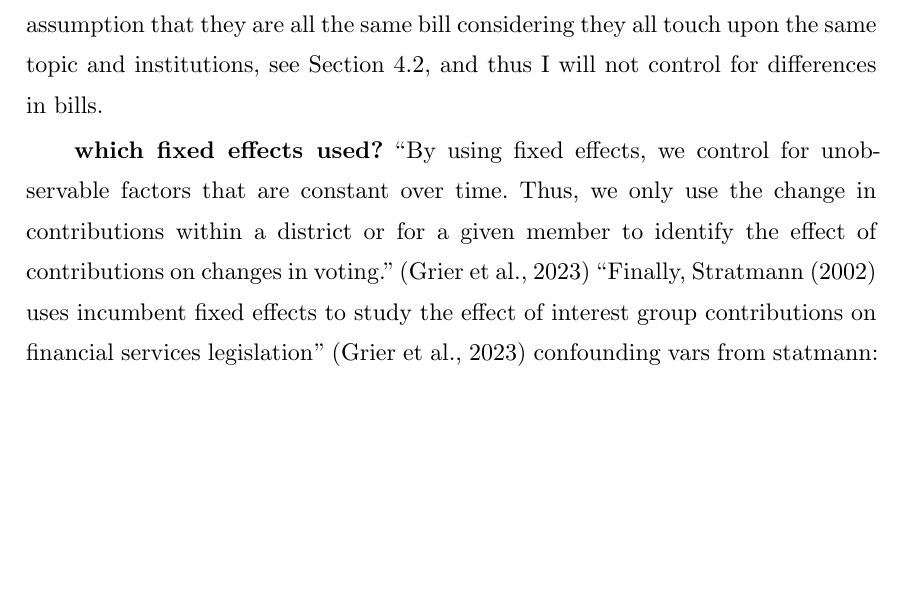
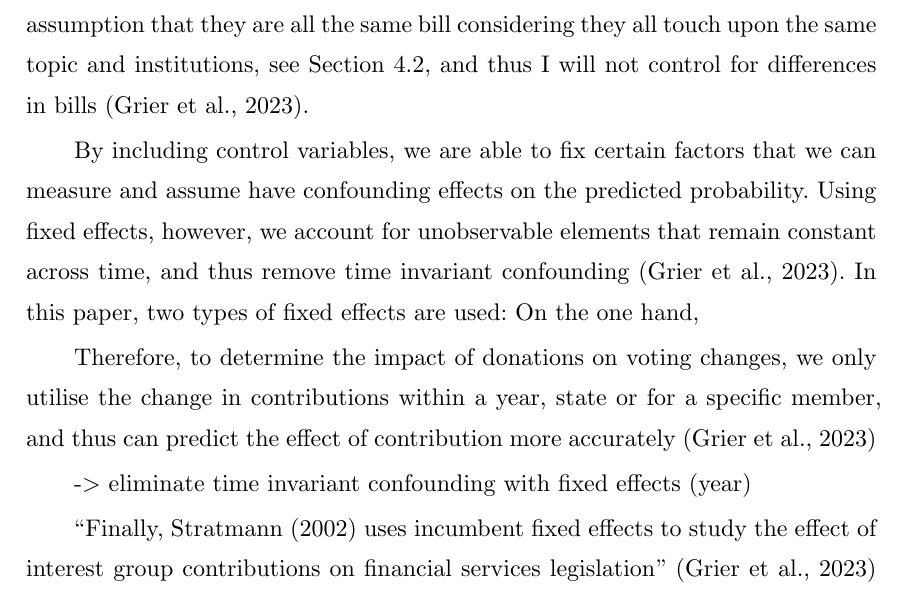
Before and after one commit to minnaheim/contribution_vote_data, a Typst document (thesis/template-typst/thesis.typ): part of page 31 of 46, cut so that both start at the same text, the shorter picture padded with empty space. Compiled offline with Typst 0.15.

Commit message:
fe progress ch5

```diff
--- a/thesis/template-typst/thesis.typ
+++ b/thesis/template-typst/thesis.typ
@@ -795,9 +795,13 @@ Based on roll-call records, the DW-Nominates are a widely used indicator of a re
 
-*which fixed effects used?*
-"By using fixed effects, we control for unobservable factors that are constant
-over time. Thus, we only use the change in contributions within a district or
-for a given member to identify the effect of contributions on changes in
-voting." @griers
+
+By including control variables, we are able to fix certain factors that we can measure and assume have confounding effects on the predicted probability. Using fixed effects, however, we account for unobservable elements that remain constant across time, and thus remove time invariant confounding @griers. In this paper, two types of fixed effects are used: On the one hand,
+
+
+Therefore, to determine the impact of donations on voting changes, we only utilise the change in contributions within a year, state or for a specific member, and thus can predict the effect of contribution more accurately @griers
+
+-> eliminate time invariant confounding with fixed effects (year)
+
+
 "Finally, Stratmann (2002) uses incumbent fixed effects to study the effect of
 interest group contributions on financial services legislation" @griers
 confounding vars from statmann: @stratmann-2002 p.12-13
```
Also changed, not shown: thesis/template-typst/thesis.typ (2 more changed lines).
